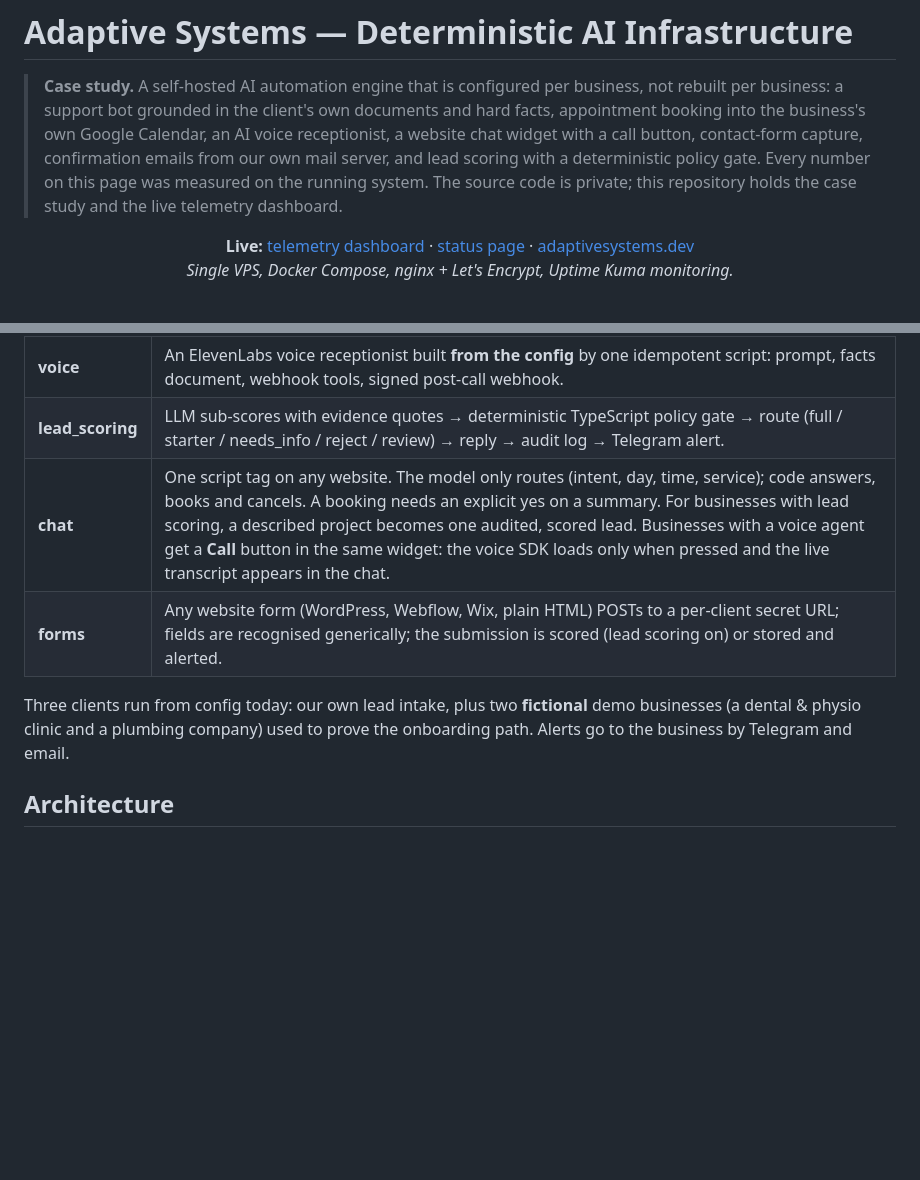
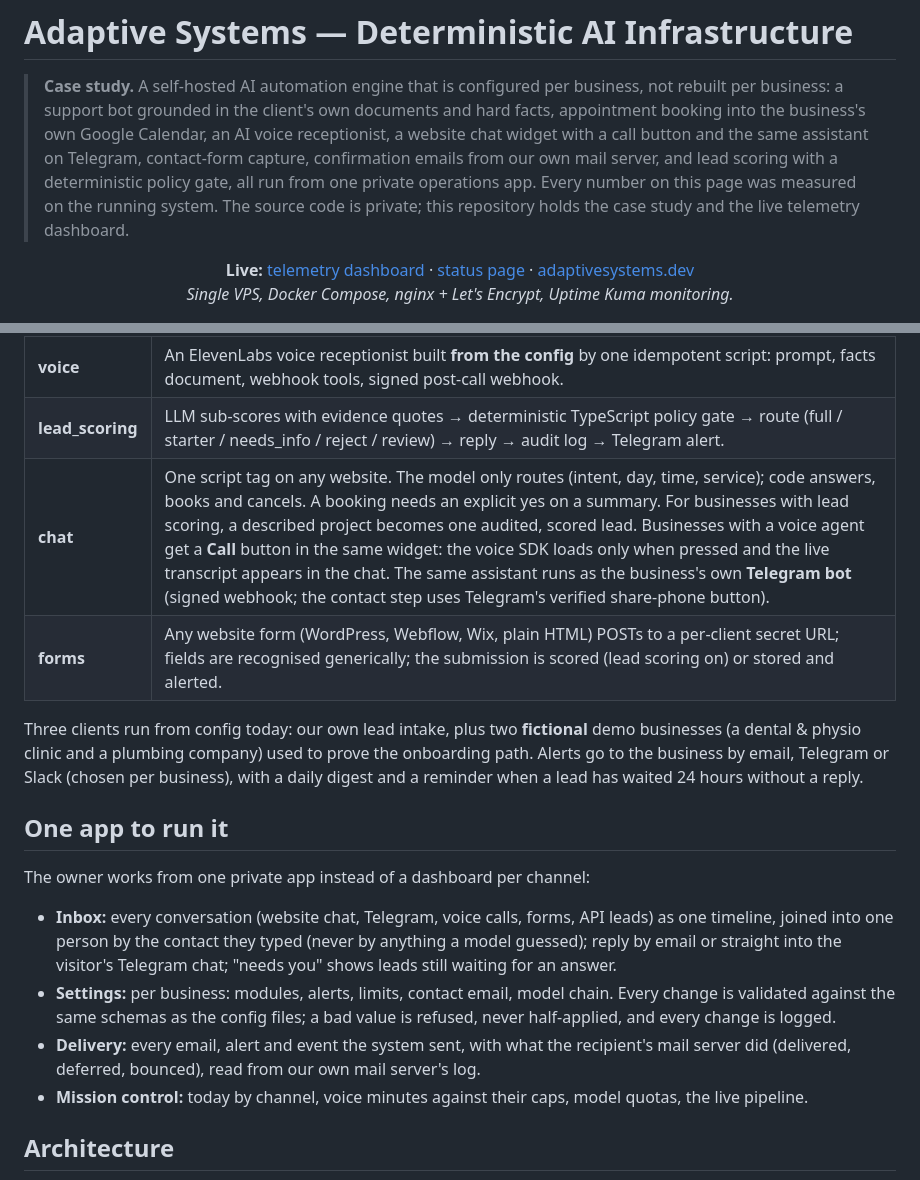
Before and after one commit to NukeThemAII/ai-command-center, a Markdown page: README.md, 2 parts joined by grey strips. GitHub-like rendering; blank space fills up the shorter version.

Commit message:
Case study: Telegram channel, alerts (email / Telegram / Slack), the operations app (Inbox, Settings, Delivery, Mission control)

```diff
--- a/README.md
+++ b/README.md
@@ -3,8 +3,9 @@
 > **Case study.** A self-hosted AI automation engine that is configured per business, not rebuilt per
 > business: a support bot grounded in the client's own documents and hard facts, appointment booking
 > into the business's own Google Calendar, an AI voice receptionist, a website chat widget with a call
-> button, contact-form capture, confirmation emails from our own mail server, and lead scoring with a
-> deterministic policy gate. Every number on this page was measured on the running system. The source
+> button and the same assistant on Telegram, contact-form capture, confirmation emails from our own mail
+> server, and lead scoring with a deterministic policy gate, all run from one private operations app.
+> Every number on this page was measured on the running system. The source
 > code is private; this repository holds the case study and the live telemetry dashboard.
 
 <p align="center">
@@ -42,12 +43,27 @@ against a schema and refuses to serve a broken one, while the other clients keep
 | **booking** | Availability, booking and cancellation driven by the profile's opening hours, holidays and services, minus busy time in the business's own **Google Calendar** (each booking is written there as an event); conflicts return alternatives, never a raw error. Customers get a confirmation and cancellation email. |
 | **voice** | An ElevenLabs voice receptionist built **from the config** by one idempotent script: prompt, facts document, webhook tools, signed post-call webhook. |
 | **lead_scoring** | LLM sub-scores with evidence quotes → deterministic TypeScript policy gate → route (full / starter / needs_info / reject / review) → reply → audit log → Telegram alert. |
-| **chat** | One script tag on any website. The model only routes (intent, day, time, service); code answers, books and cancels. A booking needs an explicit yes on a summary. For businesses with lead scoring, a described project becomes one audited, scored lead. Businesses with a voice agent get a **Call** button in the same widget: the voice SDK loads only when pressed and the live transcript appears in the chat. |
+| **chat** | One script tag on any website. The model only routes (intent, day, time, service); code answers, books and cancels. A booking needs an explicit yes on a summary. For businesses with lead scoring, a described project becomes one audited, scored lead. Businesses with a voice agent get a **Call** button in the same widget: the voice SDK loads only when pressed and the live transcript appears in the chat. The same assistant runs as the business's own **Telegram bot** (signed webhook; the contact step uses Telegram's verified share-phone button). |
 | **forms** | Any website form (WordPress, Webflow, Wix, plain HTML) POSTs to a per-client secret URL; fields are recognised generically; the submission is scored (lead scoring on) or stored and alerted. |
 
 Three clients run from config today: our own lead intake, plus two **fictional** demo businesses (a
 dental & physio clinic and a plumbing company) used to prove the onboarding path. Alerts go to the
-business by Telegram and email.
+business by email, Telegram or Slack (chosen per business), with a daily digest and a reminder when a
+lead has waited 24 hours without a reply.
+
+## One app to run it
+
+The owner works from one private app instead of a dashboard per channel:
+
+- **Inbox:** every conversation (website chat, Telegram, voice calls, forms, API leads) as one timeline,
+  joined into one person by the contact they typed (never by anything a model guessed); reply by email
+  or straight into the visitor's Telegram chat; "needs you" shows leads still waiting for an answer.
+- **Settings:** per business: modules, alerts, limits, contact email, model chain. Every change is
+  validated against the same schemas as the config files; a bad value is refused, never half-applied,
+  and every change is logged.
+- **Delivery:** every email, alert and event the system sent, with what the recipient's mail server did
+  (delivered, deferred, bounced), read from our own mail server's log.
+- **Mission control:** today by channel, voice minutes against their caps, model quotas, the live pipeline.
 
 ## Architecture
 
```
